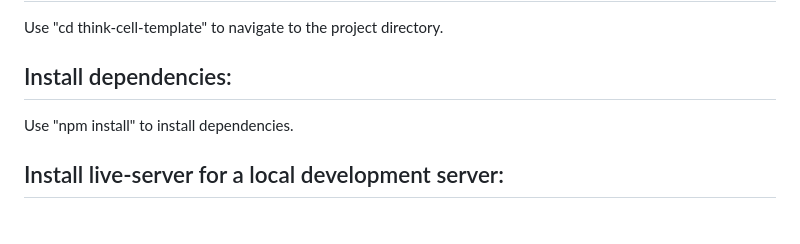
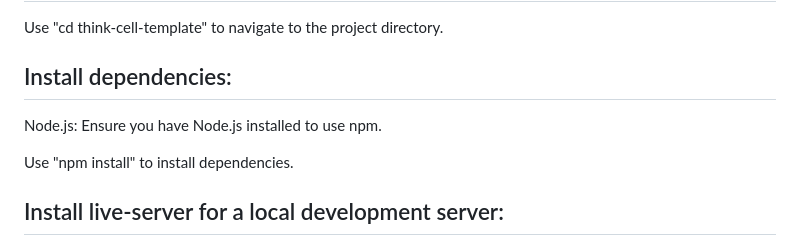
Before and after one commit to Avcatalin/think-cell-template, a Markdown page: README.md, the part around the change. Drawn GitHub-style; blank space fills up the shorter version.

```diff
--- a/README.md
+++ b/README.md
@@ -13,6 +13,8 @@ Use "git clone <repository-url>" or use GitHub desktop app.
 Use "cd think-cell-template" to navigate to the project directory.
 
 ## Install dependencies:
+
+Node.js: Ensure you have Node.js installed to use npm.
 
 Use "npm install" to install dependencies.
 
```
